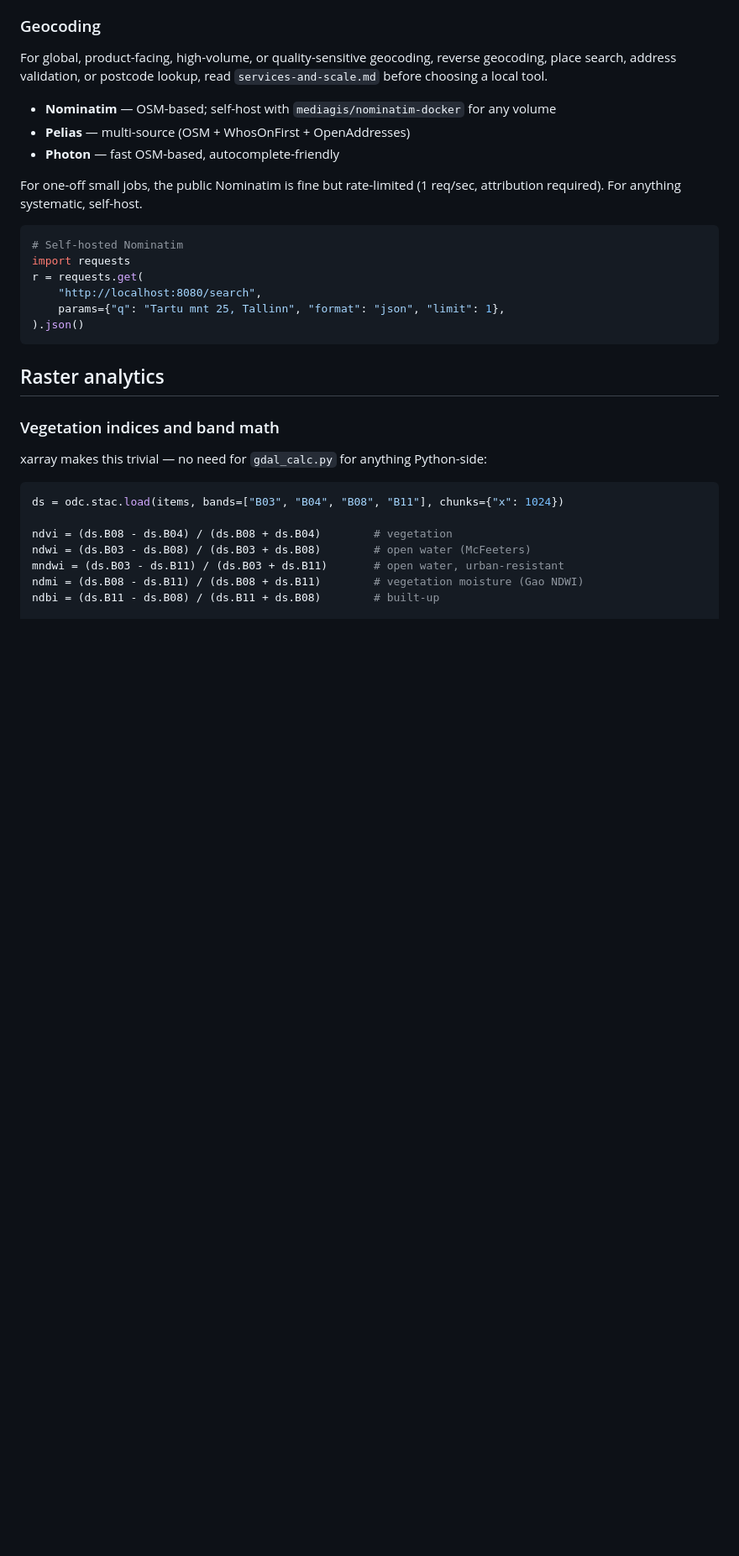
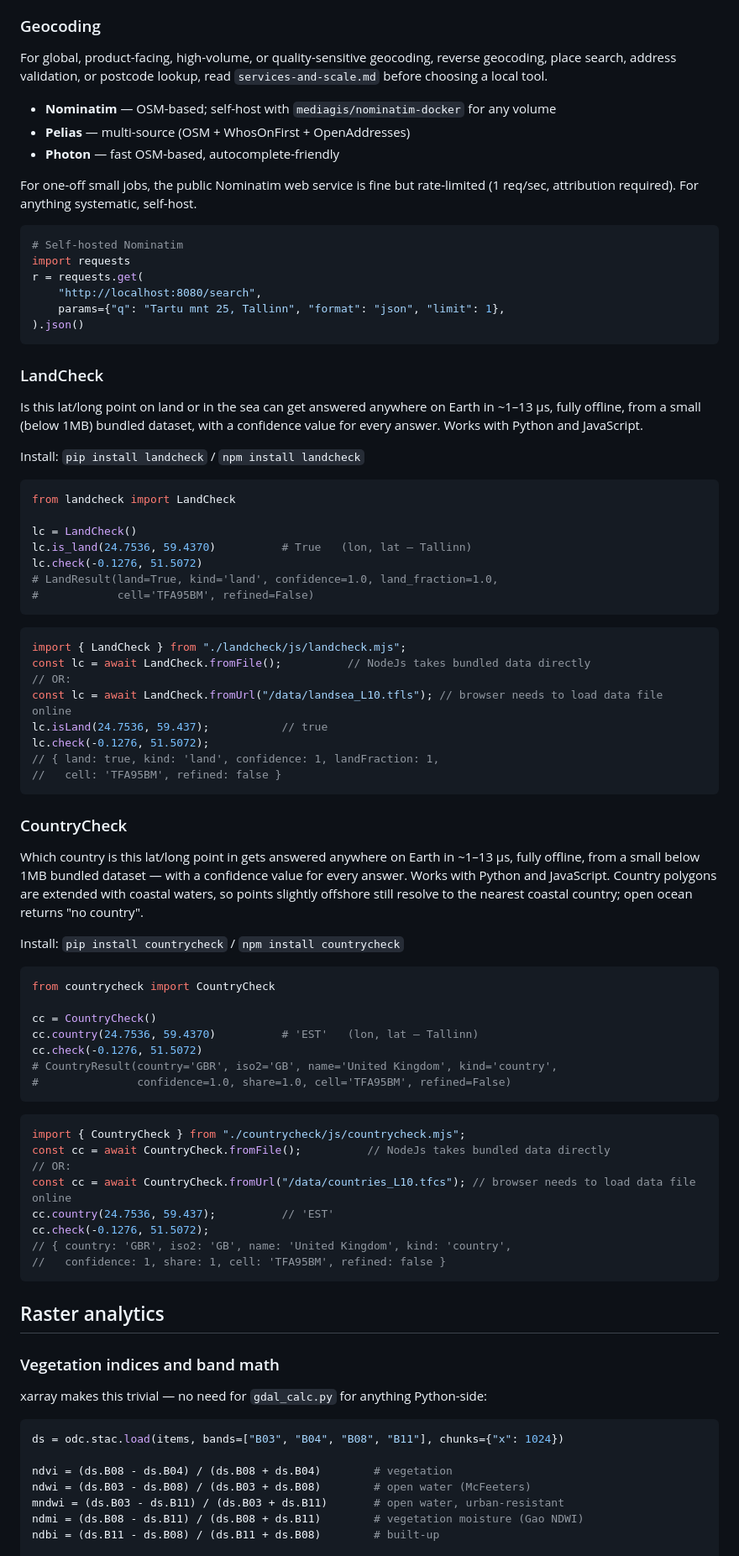
Before and after one commit to jaakla/open-gis, a Markdown page: references/analytics.md, the part around one of its changes. Shown at 84% size. Drawn GitHub-style; blank space fills up the shorter version.

Commit message:
fix(analytics): improve clarity in hotspot detection and geocoding sections; add LandCheck and CountryCheck examples

````diff
--- a/references/analytics.md
+++ b/references/analytics.md
@@ -124,7 +124,7 @@ For global, product-facing, high-volume, or quality-sensitive geocoding, reverse
 * **Pelias** — multi-source (OSM + WhosOnFirst + OpenAddresses)
 * **Photon** — fast OSM-based, autocomplete-friendly
 
-For one-off small jobs, the public Nominatim is fine but rate-limited (1 req/sec, attribution required). For anything systematic, self-host.
+For one-off small jobs, the public Nominatim web service is fine but rate-limited (1 req/sec, attribution required). For anything systematic, self-host.
 
 ```python
 # Self-hosted Nominatim
@@ -134,7 +134,58 @@ r = requests.get(
     params={"q": "Tartu mnt 25, Tallinn", "format": "json", "limit": 1},
 ).json()
 ```
+### LandCheck
+Is this lat/long point on land or in the sea can get answered anywhere on Earth in ~1–13 µs, fully offline, from a small (below 1MB)  bundled dataset,  with a confidence value for every answer. Works with Python and JavaScript.
 
+Install: `pip install landcheck` / `npm install landcheck`
+
+```python
+from landcheck import LandCheck
+
+lc = LandCheck()
+lc.is_land(24.7536, 59.4370)          # True   (lon, lat — Tallinn)
+lc.check(-0.1276, 51.5072)
+# LandResult(land=True, kind='land', confidence=1.0, land_fraction=1.0,
+#            cell='TFA95BM', refined=False)
+```
+
+```typescript
+import { LandCheck } from "./landcheck/js/landcheck.mjs";
+const lc = await LandCheck.fromFile();          // NodeJs takes bundled data directly
+// OR:
+const lc = await LandCheck.fromUrl("/data/landsea_L10.tfls"); // browser needs to load data file online
+lc.isLand(24.7536, 59.437);           // true
+lc.check(-0.1276, 51.5072);
+// { land: true, kind: 'land', confidence: 1, landFraction: 1,
+//   cell: 'TFA95BM', refined: false }
+```
+
+### CountryCheck
+
+Which country is this lat/long point in gets answered anywhere on Earth in ~1–13 µs, fully offline, from a small below 1MB bundled dataset — with a confidence value for every answer. Works with Python and JavaScript. Country polygons are extended with coastal waters, so points slightly offshore still resolve to the nearest coastal country; open ocean returns "no country".
+
+Install: `pip install countrycheck` / `npm install countrycheck`
+
+```python
+from countrycheck import CountryCheck
+
+cc = CountryCheck()
+cc.country(24.7536, 59.4370)          # 'EST'   (lon, lat — Tallinn)
+cc.check(-0.1276, 51.5072)
+# CountryResult(country='GBR', iso2='GB', name='United Kingdom', kind='country',
+#               confidence=1.0, share=1.0, cell='TFA95BM', refined=False)
+```
+
+```typescript
+import { CountryCheck } from "./countrycheck/js/countrycheck.mjs";
+const cc = await CountryCheck.fromFile();          // NodeJs takes bundled data directly
+// OR:
+const cc = await CountryCheck.fromUrl("/data/countries_L10.tfcs"); // browser needs to load data file online
+cc.country(24.7536, 59.437);          // 'EST'
+cc.check(-0.1276, 51.5072);
+// { country: 'GBR', iso2: 'GB', name: 'United Kingdom', kind: 'country',
+//   confidence: 1, share: 1, cell: 'TFA95BM', refined: false }
+```
 ## Raster analytics
 
 ### Vegetation indices and band math
````
Also changed, not shown: other parts of references/analytics.md (+9 -21 lines).
